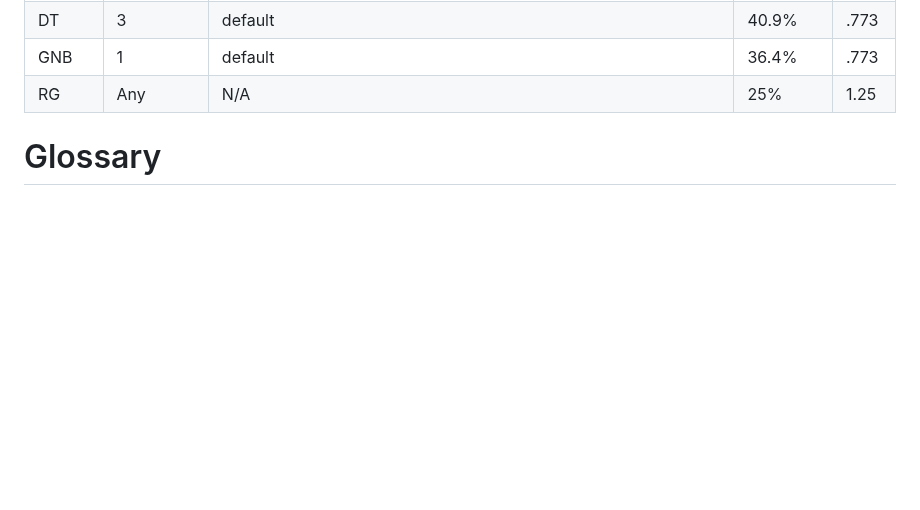
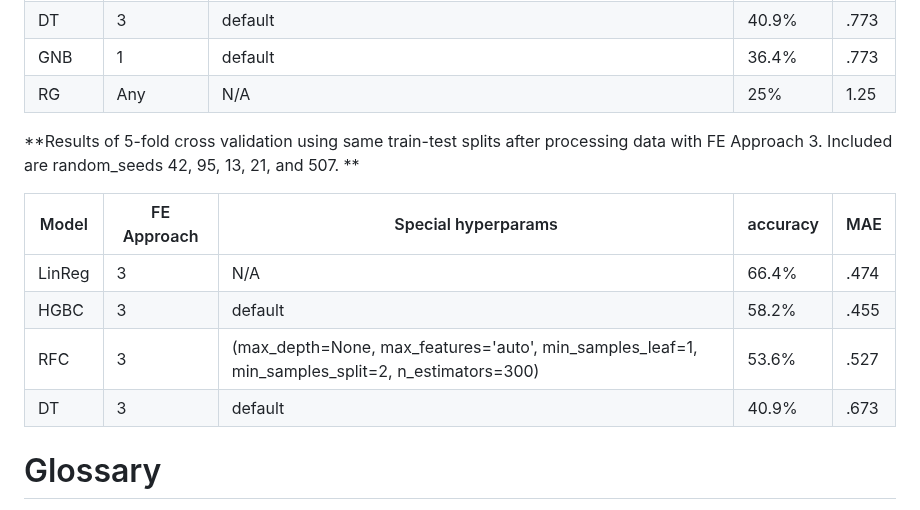
Before and after one commit to liamtabrams/LIRecommend, a Markdown page: discussion/model_leaderboard.md, the part around the change. Drawn GitHub-style; blank space fills up the shorter version.

```diff
--- a/discussion/model_leaderboard.md
+++ b/discussion/model_leaderboard.md
@@ -24,6 +24,16 @@
 |  DT  |   3  |   default  |   40.9%  |   .773   |
 | GNB |  1  |   default   |   36.4%   |    .773   |
 |  RG   |   Any  |   N/A  |   25%    |   1.25   |
+
+**Results of 5-fold cross validation using same train-test splits after processing data with FE Approach 3. Included are random_seeds 42, 95, 13, 21, and 507. **
+
+| Model | FE Approach | Special hyperparams | accuracy | MAE |
+|-------|------------|---------------------|----------|----------|
+| LinReg |   3    |   N/A |  66.4%  |   .474 |
+| HGBC |   3    |   default |  58.2%  |   .455 |
+| RFC |   3    |   (max_depth=None, max_features='auto', min_samples_leaf=1, min_samples_split=2, n_estimators=300) |  53.6%  |   .527 |
+| DT |   3    |   default |  40.9%  |   .673 |
+
 
 # Glossary
 
```
